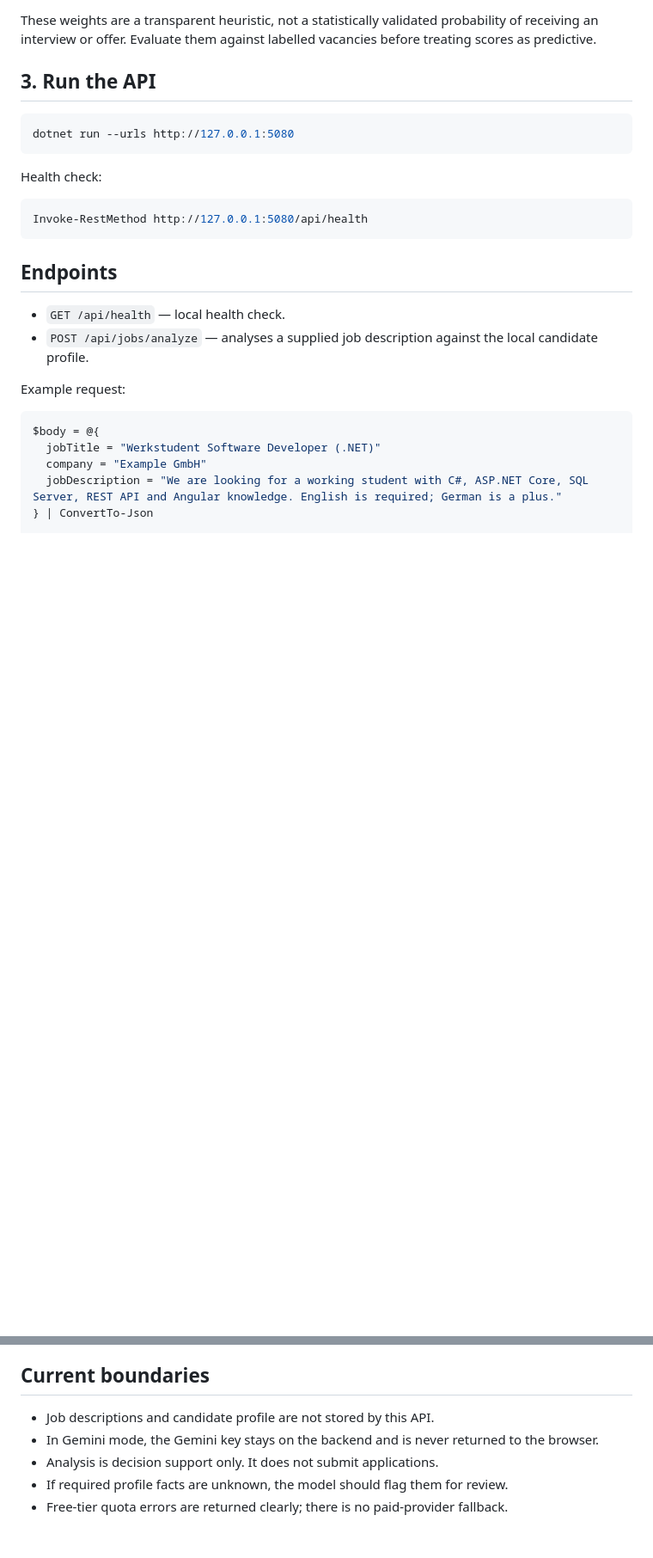
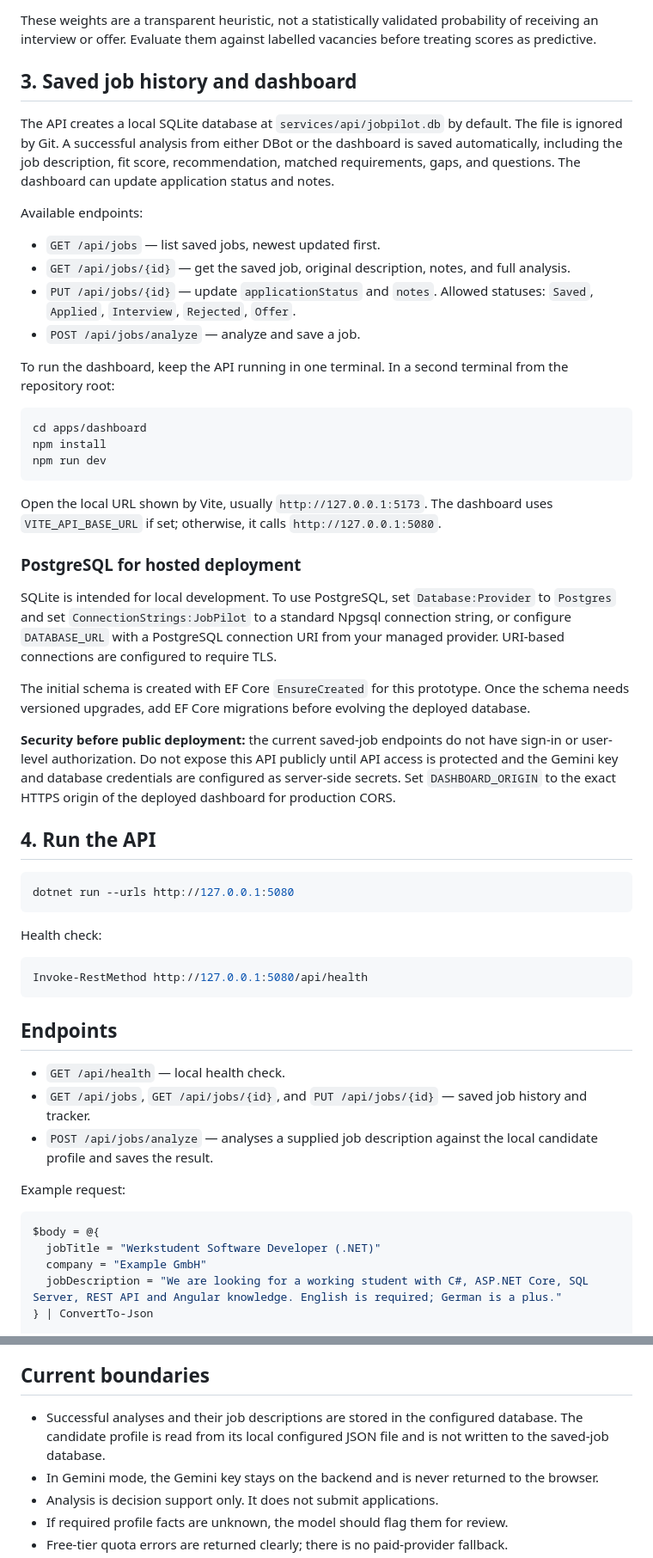
Before and after one commit to sheldon5006/jobpilot-ai, a Markdown page: services/api/README.md, 2 parts joined by grey strips. Shown at 86% size. GitHub-like rendering; blank space fills up the shorter version.

Commit message:
Document saved job history API and dashboard setup

````diff
--- a/services/api/README.md
+++ b/services/api/README.md
@@ -88,7 +88,36 @@ After those checks, the backend applies deterministic deductions to distinct gap
 
 These weights are a transparent heuristic, not a statistically validated probability of receiving an interview or offer. Evaluate them against labelled vacancies before treating scores as predictive.
 
-## 3. Run the API
+## 3. Saved job history and dashboard
+
+The API creates a local SQLite database at `services/api/jobpilot.db` by default. The file is ignored by Git. A successful analysis from either DBot or the dashboard is saved automatically, including the job description, fit score, recommendation, matched requirements, gaps, and questions. The dashboard can update application status and notes.
+
+Available endpoints:
+
+- `GET /api/jobs` — list saved jobs, newest updated first.
+- `GET /api/jobs/{id}` — get the saved job, original description, notes, and full analysis.
+- `PUT /api/jobs/{id}` — update `applicationStatus` and `notes`. Allowed statuses: `Saved`, `Applied`, `Interview`, `Rejected`, `Offer`.
+- `POST /api/jobs/analyze` — analyze and save a job.
+
+To run the dashboard, keep the API running in one terminal. In a second terminal from the repository root:
+
+```powershell
+cd apps/dashboard
+npm install
+npm run dev
+```
+
+Open the local URL shown by Vite, usually `http://127.0.0.1:5173`. The dashboard uses `VITE_API_BASE_URL` if set; otherwise, it calls `http://127.0.0.1:5080`.
+
+### PostgreSQL for hosted deployment
+
+SQLite is intended for local development. To use PostgreSQL, set `Database:Provider` to `Postgres` and set `ConnectionStrings:JobPilot` to a standard Npgsql connection string, or configure `DATABASE_URL` with a PostgreSQL connection URI from your managed provider. URI-based connections are configured to require TLS.
+
+The initial schema is created with EF Core `EnsureCreated` for this prototype. Once the schema needs versioned upgrades, add EF Core migrations before evolving the deployed database.
+
+**Security before public deployment:** the current saved-job endpoints do not have sign-in or user-level authorization. Do not expose this API publicly until API access is protected and the Gemini key and database credentials are configured as server-side secrets. Set `DASHBOARD_ORIGIN` to the exact HTTPS origin of the deployed dashboard for production CORS.
+
+## 4. Run the API
 
 ```powershell
 dotnet run --urls http://127.0.0.1:5080
@@ -103,7 +132,8 @@ Invoke-RestMethod http://127.0.0.1:5080/api/health
 ## Endpoints
 
 - `GET /api/health` — local health check.
-- `POST /api/jobs/analyze` — analyses a supplied job description against the local candidate profile.
+- `GET /api/jobs`, `GET /api/jobs/{id}`, and `PUT /api/jobs/{id}` — saved job history and tracker.
+- `POST /api/jobs/analyze` — analyses a supplied job description against the local candidate profile and saves the result.
 
 Example request:
 
@@ -143,7 +173,7 @@ The quality checks are development guardrails for these controlled scenarios, no
 
 ## Current boundaries
 
-- Job descriptions and candidate profile are not stored by this API.
+- Successful analyses and their job descriptions are stored in the configured database. The candidate profile is read from its local configured JSON file and is not written to the saved-job database.
 - In Gemini mode, the Gemini key stays on the backend and is never returned to the browser.
 - Analysis is decision support only. It does not submit applications.
 - If required profile facts are unknown, the model should flag them for review.
````
